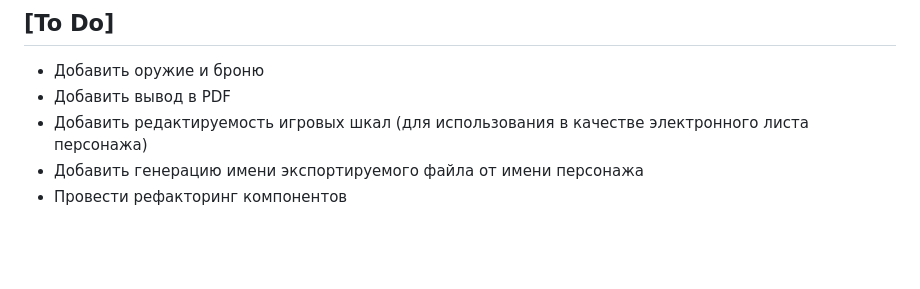
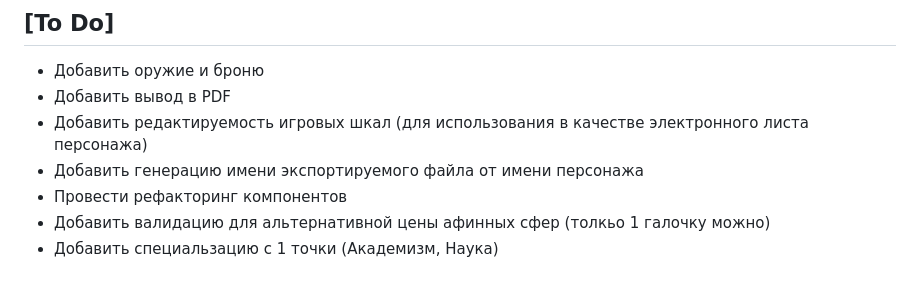
Before and after one commit to DarkArkLord/WoDCharSheet, a Markdown page: CHANGELOG.md, the part around the change. Rendered like a GitHub page; blank space fills up the shorter version.

Commit message:
Add todo tasks

```diff
--- a/CHANGELOG.md
+++ b/CHANGELOG.md
@@ -80,3 +80,5 @@
 - Добавить редактируемость игровых шкал (для использования в качестве электронного листа персонажа)
 - Добавить генерацию имени экспортируемого файла от имени персонажа
 - Провести рефакторинг компонентов
+- Добавить валидацию для альтернативной цены афинных сфер (толкьо 1 галочку можно)
+- Добавить специальзацию с 1 точки (Академизм, Наука)
```
